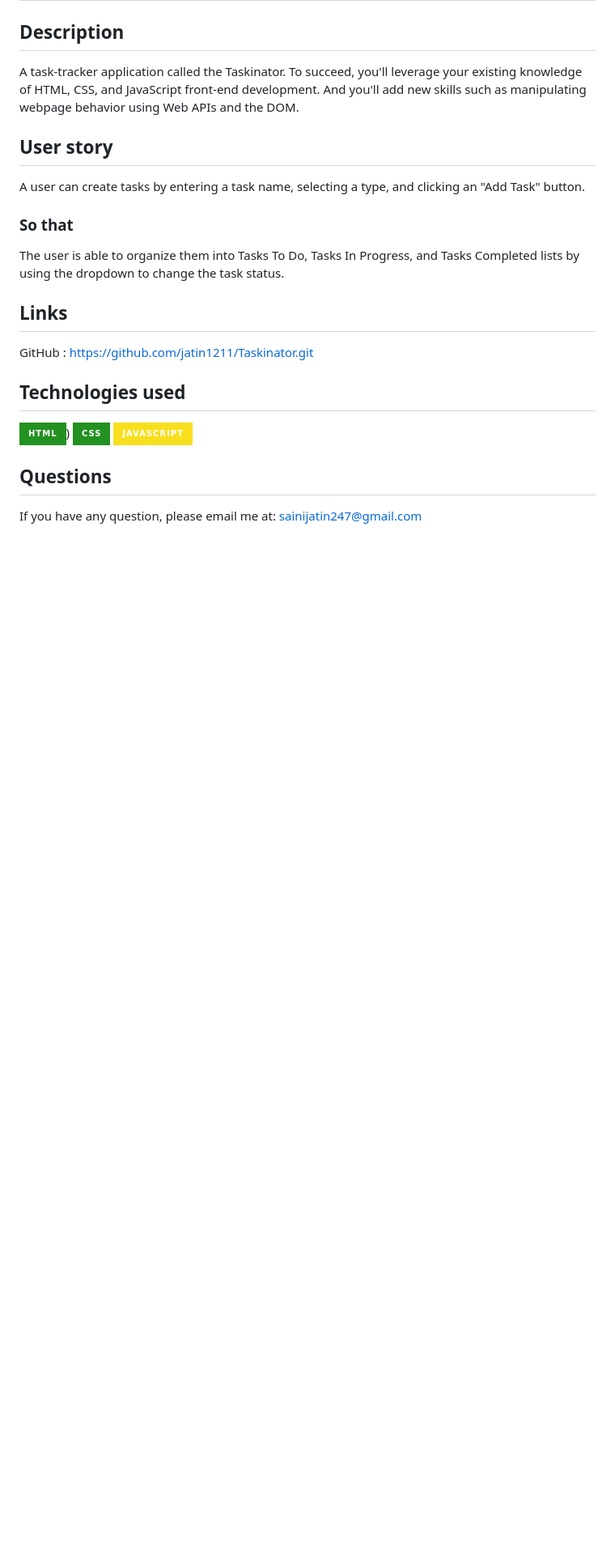
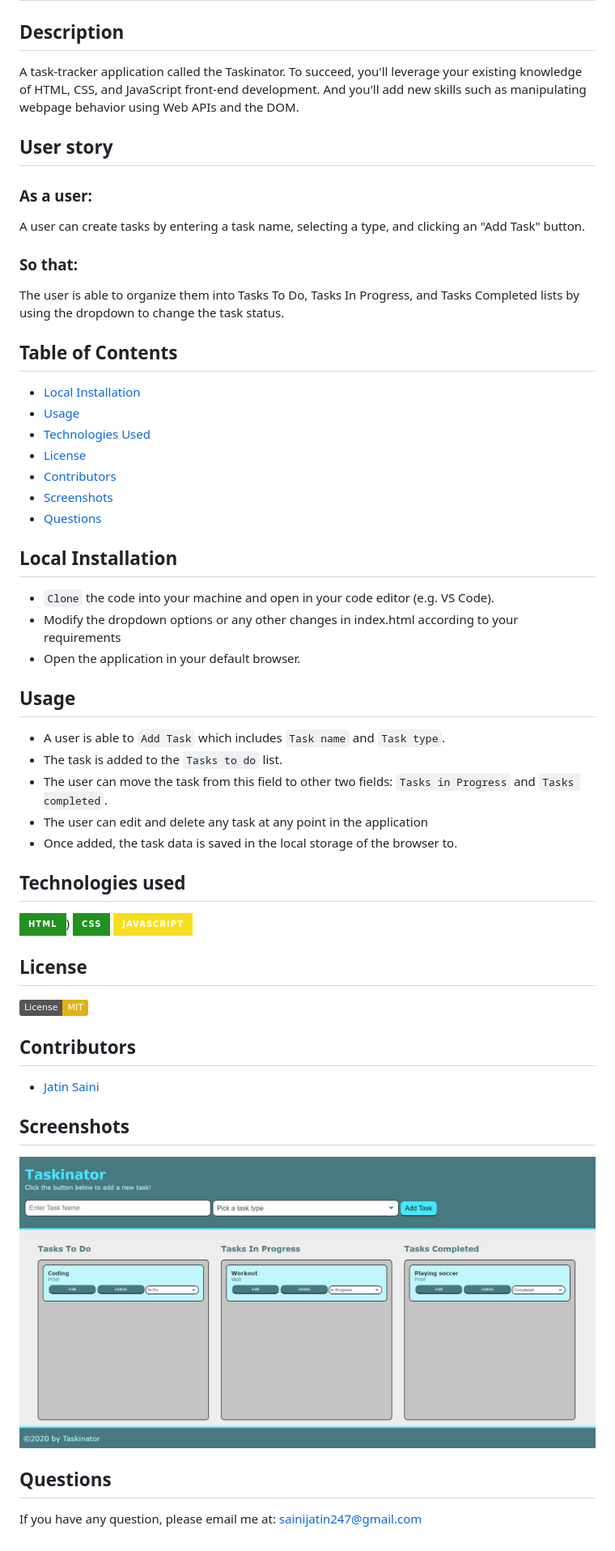
Before and after one commit to jatin1211/Taskinator, a Markdown page: README.md, the part around the change. Shown: that part at 81% size. GitHub-like rendering; pictures changed too: assets/images/Demo.JPG (added); badges without logos; blank space fills up the shorter version.

Commit message:
readme updated readme updated

```diff
--- a/README.md
+++ b/README.md
@@ -4,18 +4,47 @@
 A task-tracker application called the Taskinator. To succeed, you'll leverage your existing knowledge of HTML, CSS, and JavaScript front-end development. And you'll add new skills such as manipulating webpage behavior using Web APIs and the DOM.
 
 ## User story
+### As a user:
 A user can create tasks by entering a task name, selecting a type, and clicking an "Add Task" button.
 
-### So that
+### So that:
 The user is able to organize them into Tasks To Do, Tasks In Progress, and Tasks Completed lists by using the dropdown to change the task status.
 
-## Links
-GitHub : https://github.com/jatin1211/Taskinator.git
+## Table of Contents
+* [Local Installation](#local-installation)
+* [Usage](#usage)
+* [Technologies Used](#technologies-used)
+* [License](#license)
+* [Contributors](#contributors)
+* [Screenshots](#screenshots)
+* [Questions](#questions)
+
+
+## Local Installation
+* `Clone` the code into your machine and open in your code editor (e.g. VS Code).
+*  Modify the dropdown options or any other changes in index.html according to your requirements
+*  Open the application in your default browser.
+
+## Usage
+* A user is able to `Add Task` which includes `Task name` and `Task type`.
+* The task is added to the `Tasks to do` list.
+* The user can move the task from this field to other two fields: `Tasks in Progress` and `Tasks completed`.
+* The user can edit and delete any task at any point in the application
+* Once added, the task data is saved in the local storage of the browser to.
 
 ## Technologies used
 ![HTML](https://img.shields.io/badge/HTML-239120?style=for-the-badge&logo=html5&logoColor=white))
 ![CSS](https://img.shields.io/badge/CSS-239120?&style=for-the-badge&logo=css3&logoColor=white)
 ![Javascript](https://img.shields.io/badge/JavaScript-F7DF1E?style=for-the-badge&logo=javascript&logoColor=black)
 
+## License
+[![License: MIT](https://img.shields.io/badge/License-MIT-yellow.svg)](https://opensource.org/licenses/MIT)
+
+## Contributors
+- [Jatin Saini](https://github.com/jatin1211)
+
+## Screenshots
+![Demo](./assets/images/Demo.JPG)
+
 ## Questions
 If you have any question, please email me at: sainijatin247@gmail.com
```
Also changed, not shown: assets/images/Demo.gif (added).
